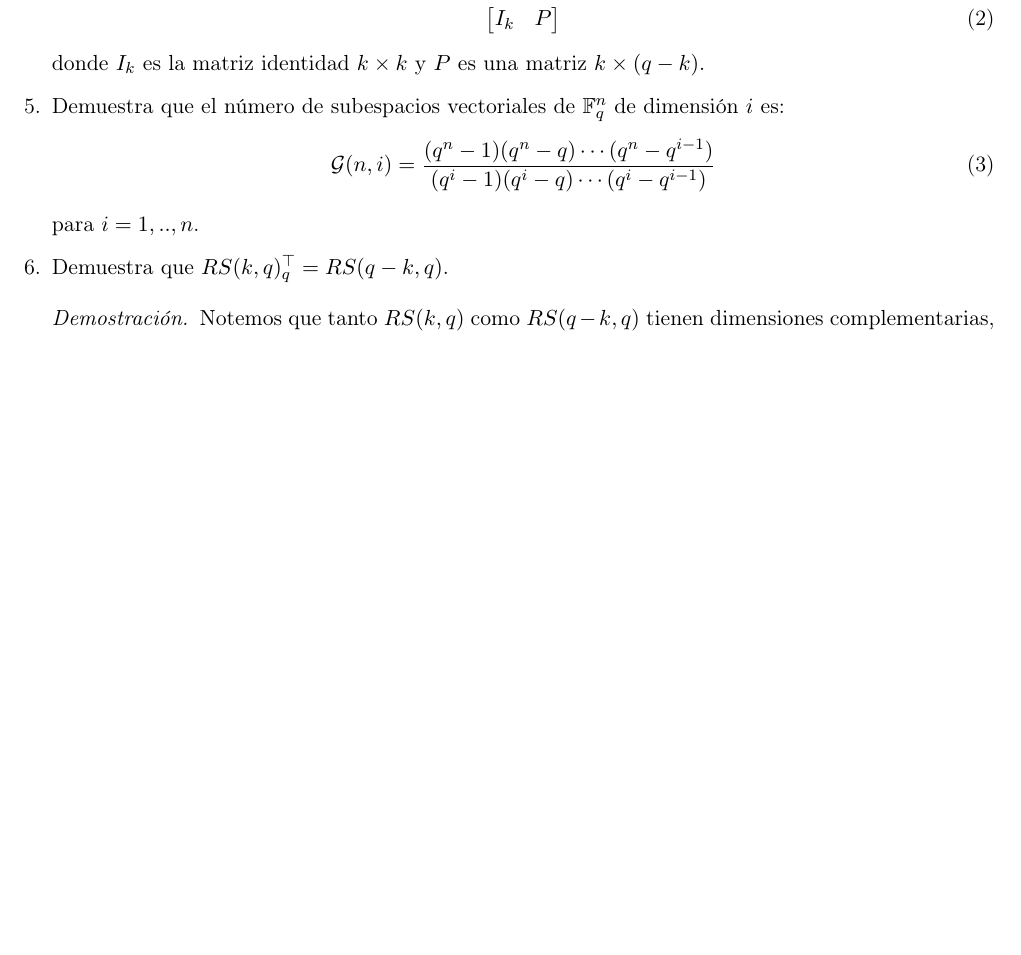
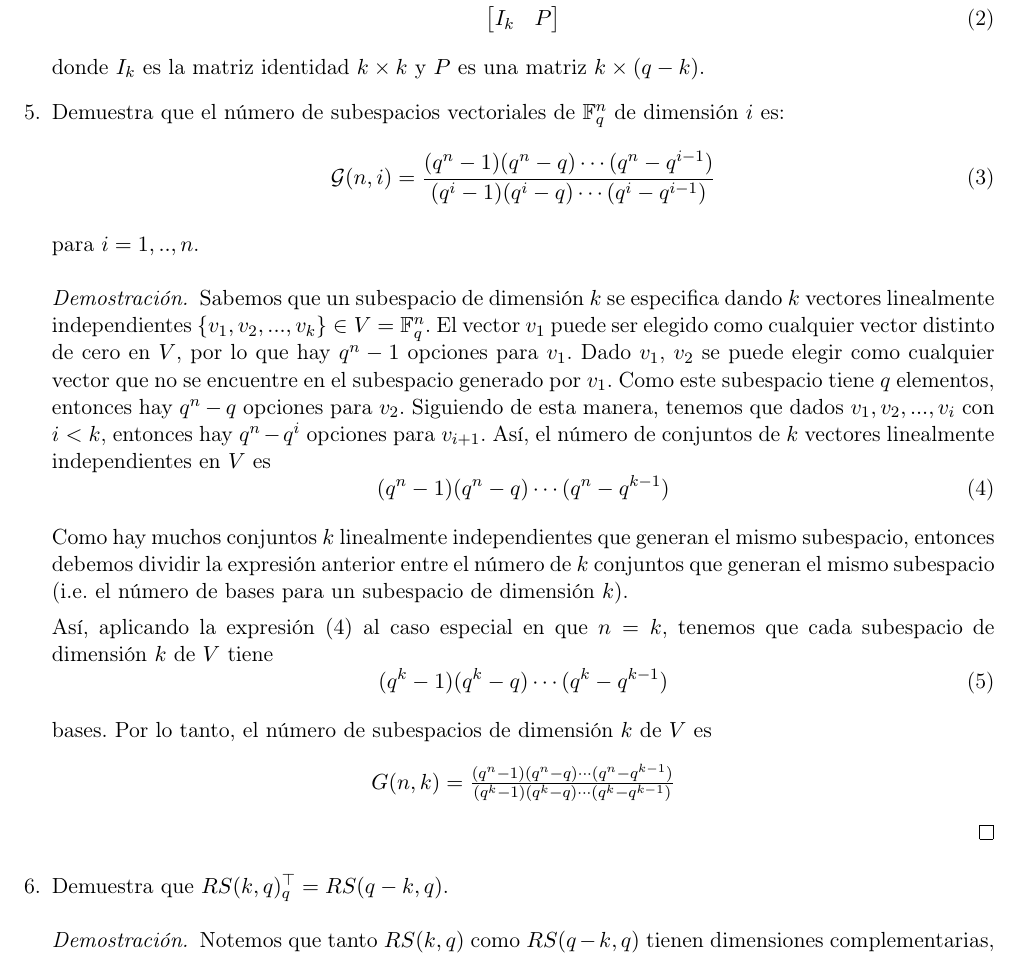
Before and after one commit to taniarubi/teoria-de-codigos, a LaTeX problem sheet (tareas/tarea1/tarea1.tex): part of page 3 of 4 before the commit and part of page 3 of 5 after it, cut so that both start at the same text, the shorter picture padded with empty space. Compiled offline with pdfLaTeX.

Commit message:
Tarea 1: ejercicio 5 terminado.

```diff
--- a/tareas/tarea1/tarea1.tex
+++ b/tareas/tarea1/tarea1.tex
@@ -246,6 +246,42 @@
 
     para $i = 1,.., n$.
 
+    \begin{proof}
+        Sabemos que un subespacio de dimensión $k$ se especifica dando $k$
+        vectores linealmente independientes $\{v_{1}, v_{2}, ..., v_{k}\}
+        \in V = \mathbb{F}^{n}_{q}$. El vector $v_{1}$ puede ser elegido como
+        cualquier vector distinto de cero en $V$, por lo que hay $q^{n}-1$
+        opciones para $v_{1}$. Dado $v_{1}$, $v_{2}$ se puede elegir como
+        cualquier vector que no se encuentre en el subespacio generado por
+        $v_{1}$. Como este subespacio tiene $q$ elementos, entonces hay
+        $q^{n} - q$ opciones para $v_{2}$. Siguiendo de esta manera, tenemos
+        que dados $v_{1}, v_{2},..., v_{i}$ con $i < k$, entonces hay
+        $q^{n}-q^{i}$ opciones para $v_{i+1}$. Así, el número de conjuntos de
+        $k$ vectores linealmente independientes en $V$ es
+        \begin{equation}
+            (q^{n}-1)(q^{n}-q)\cdots(q^{n}-q^{k-1})
+        \end{equation}
+
+        Como hay muchos conjuntos $k$ linealmente independientes que
+        generan el mismo subespacio, entonces debemos dividir la expresión
+        anterior entre el número de $k$ conjuntos que generan el mismo
+        subespacio (i.e. el número de bases para un subespacio de dimensión
+        $k$).
+
+        Así, aplicando la expresión $(4)$ al caso especial en que $n = k$,
+        tenemos que cada subespacio de dimensión $k$ de $V$ tiene
+        \begin{equation}
+            (q^{k}-1)(q^{k}-q)\cdots(q^{k}-q^{k-1})
+        \end{equation}
+
+        bases. Por lo tanto, el número de subespacios de dimensión $k$ de $V$
+        es
+        \begin{center}
+            $G(n, k) = \frac{(q^{n}-1)(q^{n}-q)\cdots(q^{n}-q^{k-1})}
+                            {(q^{k}-1)(q^{k}-q)\cdots(q^{k}-q^ {k-1})}$
+        \end{center}
+    \end{proof}
+
     % Ejercicio 6.
     \item Demuestra que $RS(k, q)^{\top}_{q} = RS(q-k, q)$.
     \begin{proof}
```
Also changed, not shown: tareas/tarea1/tarea1.pdf.
